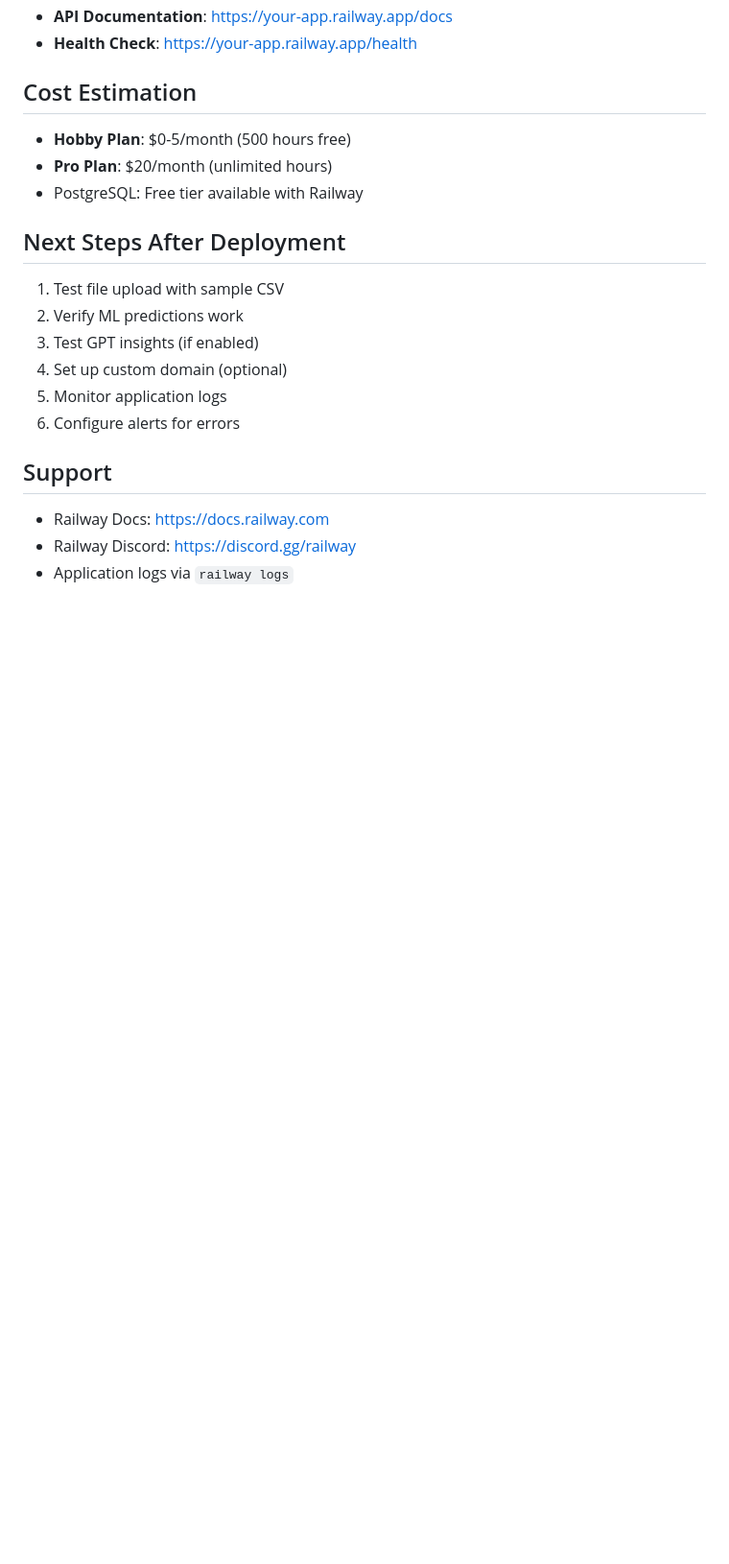
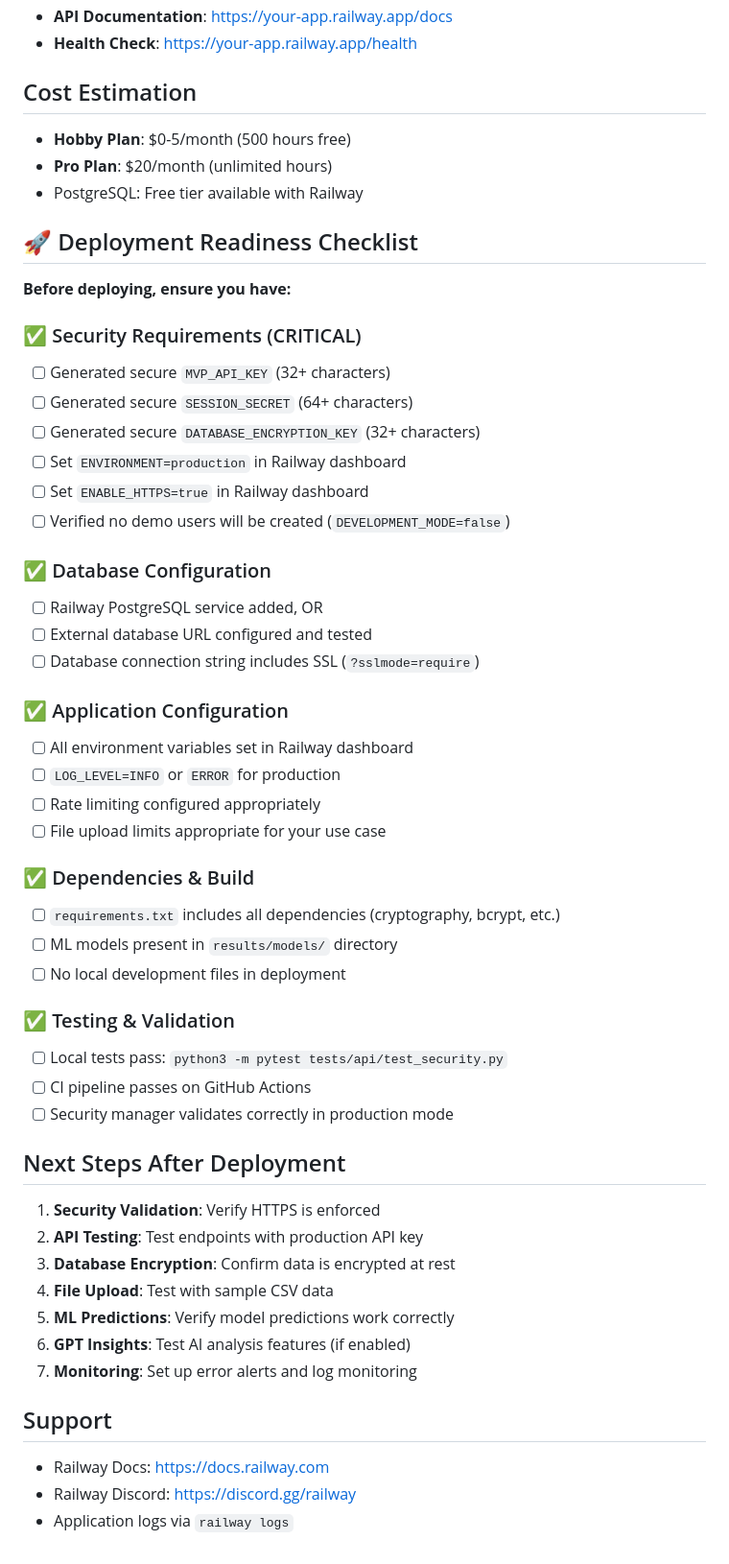
Before and after one commit to adamblumoff/student-success-prediction, a Markdown page: RAILWAY_DEPLOYMENT.md, the part around one of its changes. Shown at 96% size. Drawn GitHub-style; blank space fills up the shorter version.

Commit message:
docs: Update Railway deployment guide with comprehensive security requirements
Updated RAILWAY_DEPLOYMENT.md to include all new security features:

🔐 Security Enhancements:
- Added critical security environment variables (MVP_API_KEY, SESSION_SECRET, DATABASE_ENCRYPTION_KEY)
- Documented FERPA compliance requirements for K-12 educational data
- Added HTTPS enforcement configuration
- Included production environment detection settings

📋 Deployment Readiness Checklist:
- Complete pre-deployment security validation checklist
- Database configuration verification steps
- Dependencies and build requirements
- Testing and validation procedures
- Post-deployment security verification steps

✅ Verified Compatibility:
- Tested security manager with Railway environment variables
- Confirmed production environment detection works correctly
- Validated encryption requirements for FERPA compliance

This ensures secure, compliant deployments to Railway with proper K-12 data protection.

🤖 Generated with [Claude Code](https://claude.ai/code)

Co-Authored-By: Claude <noreply@anthropic.com>

```diff
--- a/RAILWAY_DEPLOYMENT.md
+++ b/RAILWAY_DEPLOYMENT.md
@@ -130,13 +137,47 @@ railway status
 - **Pro Plan**: $20/month (unlimited hours)
 - PostgreSQL: Free tier available with Railway
 
+## 🚀 Deployment Readiness Checklist
+
+**Before deploying, ensure you have:**
+
+### ✅ Security Requirements (CRITICAL)
+- [ ] Generated secure `MVP_API_KEY` (32+ characters)
+- [ ] Generated secure `SESSION_SECRET` (64+ characters)
+- [ ] Generated secure `DATABASE_ENCRYPTION_KEY` (32+ characters)
+- [ ] Set `ENVIRONMENT=production` in Railway dashboard
+- [ ] Set `ENABLE_HTTPS=true` in Railway dashboard
+- [ ] Verified no demo users will be created (`DEVELOPMENT_MODE=false`)
+
+### ✅ Database Configuration
+- [ ] Railway PostgreSQL service added, OR
+- [ ] External database URL configured and tested
+- [ ] Database connection string includes SSL (`?sslmode=require`)
+
+### ✅ Application Configuration
+- [ ] All environment variables set in Railway dashboard
+- [ ] `LOG_LEVEL=INFO` or `ERROR` for production
+- [ ] Rate limiting configured appropriately
+- [ ] File upload limits appropriate for your use case
+
+### ✅ Dependencies & Build
+- [ ] `requirements.txt` includes all dependencies (cryptography, bcrypt, etc.)
+- [ ] ML models present in `results/models/` directory
+- [ ] No local development files in deployment
+
+### ✅ Testing & Validation
+- [ ] Local tests pass: `python3 -m pytest tests/api/test_security.py`
+- [ ] CI pipeline passes on GitHub Actions
+- [ ] Security manager validates correctly in production mode
+
 ## Next Steps After Deployment
-1. Test file upload with sample CSV
-2. Verify ML predictions work
-3. Test GPT insights (if enabled)
-4. Set up custom domain (optional)
-5. Monitor application logs
-6. Configure alerts for errors
+1. **Security Validation**: Verify HTTPS is enforced
+2. **API Testing**: Test endpoints with production API key
+3. **Database Encryption**: Confirm data is encrypted at rest
+4. **File Upload**: Test with sample CSV data
+5. **ML Predictions**: Verify model predictions work correctly
+6. **GPT Insights**: Test AI analysis features (if enabled)
+7. **Monitoring**: Set up error alerts and log monitoring
 
 ## Support
 - Railway Docs: https://docs.railway.com
```
Also changed, not shown: other parts of RAILWAY_DEPLOYMENT.md (+9 -2 lines).
